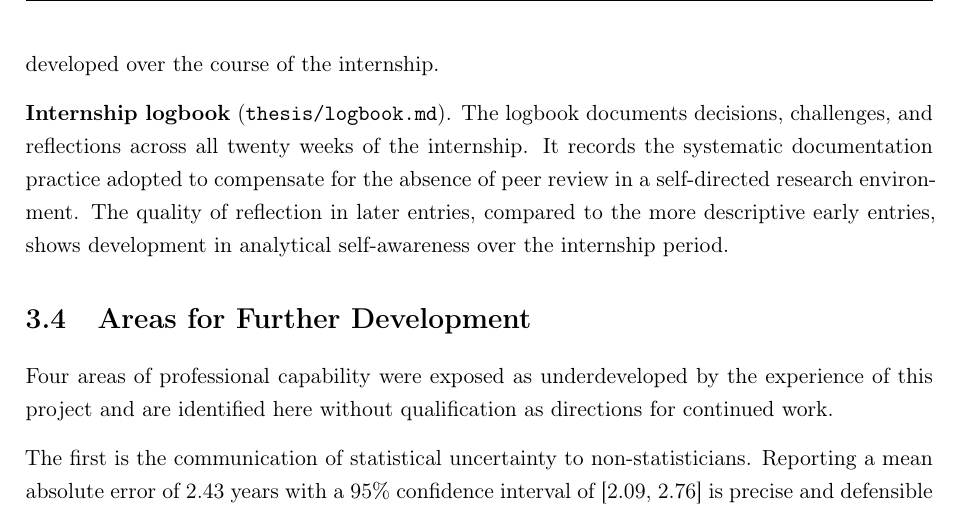
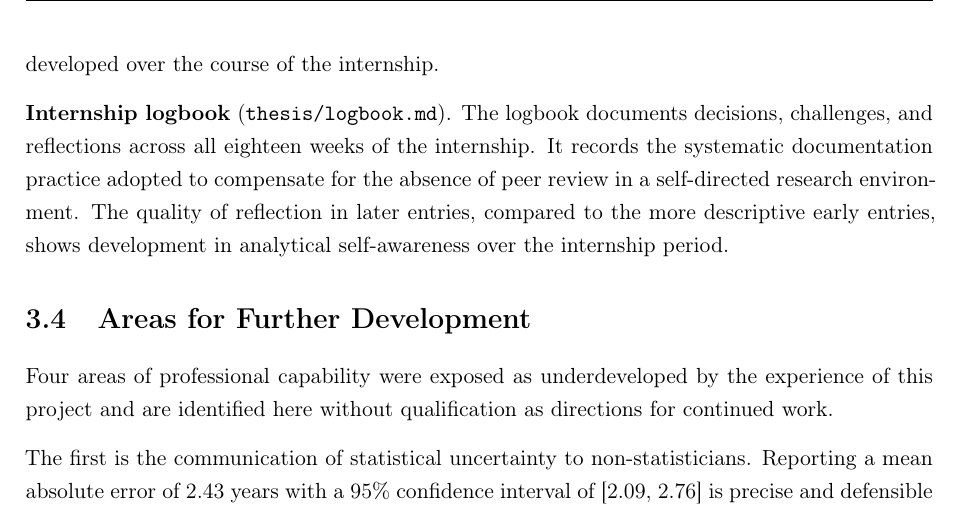
Before and after one commit to Alexand33r/zdravoletie-app, a LaTeX thesis (thesis/competency_portfolio.tex): part of page 18 of 21, cut so that both start at the same text. Compiled offline with pdfLaTeX.

Commit message:
Document audit: logbook week count fix, all three documents reviewed and confirmed clean

```diff
--- a/thesis/competency_portfolio.tex
+++ b/thesis/competency_portfolio.tex
@@ -675,7 +675,7 @@ The deliberate framing of limitations rather than capabilities reflects the comm
 developed over the course of the internship.
 
 \textbf{Internship logbook} (\texttt{thesis/logbook.md}). The logbook documents decisions,
-challenges, and reflections across all twenty weeks of the internship. It records the systematic
+challenges, and reflections across all eighteen weeks of the internship. It records the systematic
 documentation practice adopted to compensate for the absence of peer review in a self-directed
 research environment. The quality of reflection in later entries, compared to the more descriptive
 early entries, shows development in analytical self-awareness over the internship period.
```
Also changed, not shown: thesis/competency_portfolio.pdf, 1 other file.
